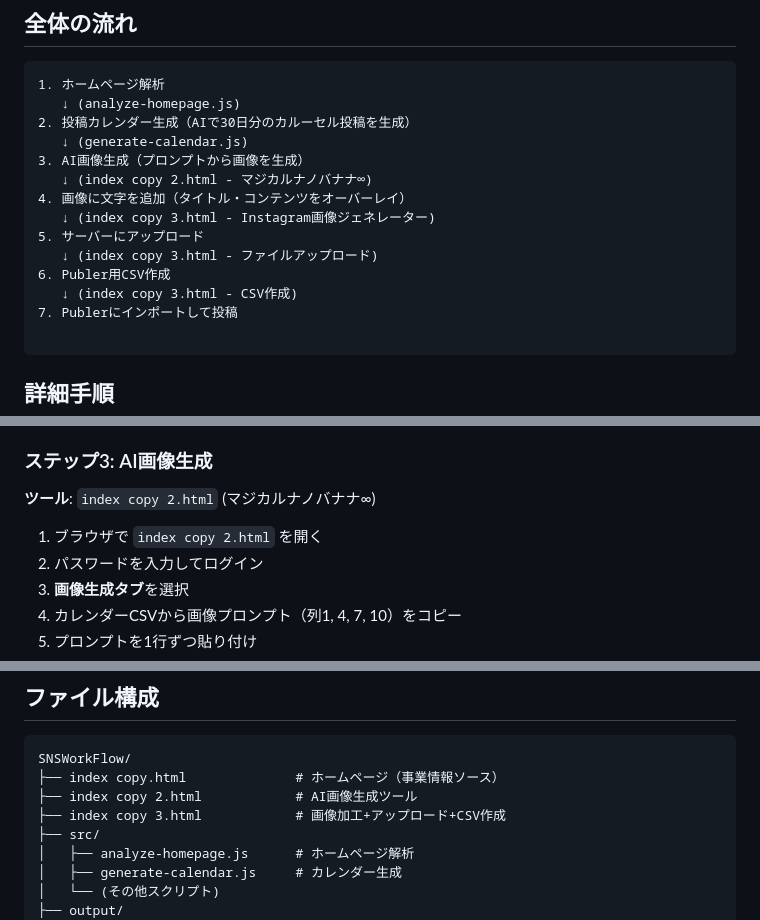
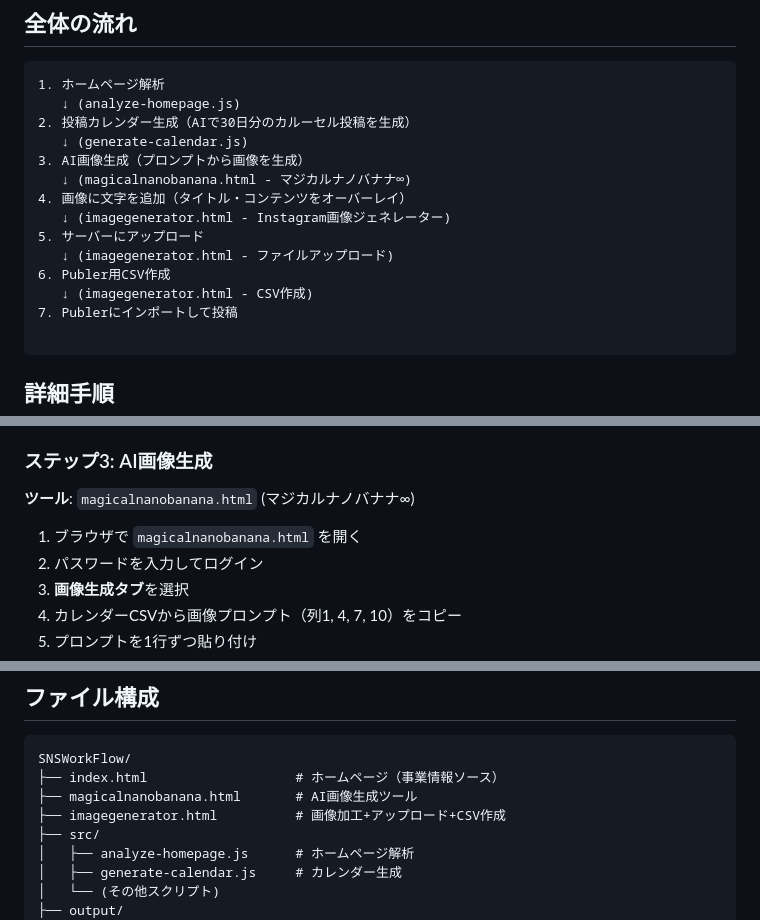
Before and after one commit to Getabako/SNSPostWorkflow, a Markdown page: WORKFLOW.md, 3 parts joined by grey strips. Rendered like a GitHub page.

````diff
--- a/WORKFLOW.md
+++ b/WORKFLOW.md
@@ -8,13 +8,13 @@
 2. 投稿カレンダー生成（AIで30日分のカルーセル投稿を生成）
    ↓ (generate-calendar.js)
 3. AI画像生成（プロンプトから画像を生成）
-   ↓ (index copy 2.html - マジカルナノバナナ∞)
+   ↓ (magicalnanobanana.html - マジカルナノバナナ∞)
 4. 画像に文字を追加（タイトル・コンテンツをオーバーレイ）
-   ↓ (index copy 3.html - Instagram画像ジェネレーター)
+   ↓ (imagegenerator.html - Instagram画像ジェネレーター)
 5. サーバーにアップロード
-   ↓ (index copy 3.html - ファイルアップロード)
+   ↓ (imagegenerator.html - ファイルアップロード)
 6. Publer用CSV作成
-   ↓ (index copy 3.html - CSV作成)
+   ↓ (imagegenerator.html - CSV作成)
 7. Publerにインポートして投稿
 
 ```
@@ -61,9 +61,9 @@ npm run generate-calendar
 
 ### ステップ3: AI画像生成
 
-**ツール**: `index copy 2.html` (マジカルナノバナナ∞)
+**ツール**: `magicalnanobanana.html` (マジカルナノバナナ∞)
 
-1. ブラウザで `index copy 2.html` を開く
+1. ブラウザで `magicalnanobanana.html` を開く
 2. パスワードを入力してログイン
 3. **画像生成タブ**を選択
 4. カレンダーCSVから画像プロンプト（列1, 4, 7, 10）をコピー
@@ -156,9 +156,9 @@ Date,Text,Link(s),Media URL(s)
 
 ```
 SNSWorkFlow/
-├── index copy.html              # ホームページ（事業情報ソース）
-├── index copy 2.html            # AI画像生成ツール
-├── index copy 3.html            # 画像加工+アップロード+CSV作成
+├── index.html                   # ホームページ（事業情報ソース）
+├── magicalnanobanana.html       # AI画像生成ツール
+├── imagegenerator.html          # 画像加工+アップロード+CSV作成
 ├── src/
 │   ├── analyze-homepage.js      # ホームページ解析
 │   ├── generate-calendar.js     # カレンダー生成
````
Also changed, not shown: other parts of WORKFLOW.md (+4 -4 lines), README.md (+13 -13 lines).
